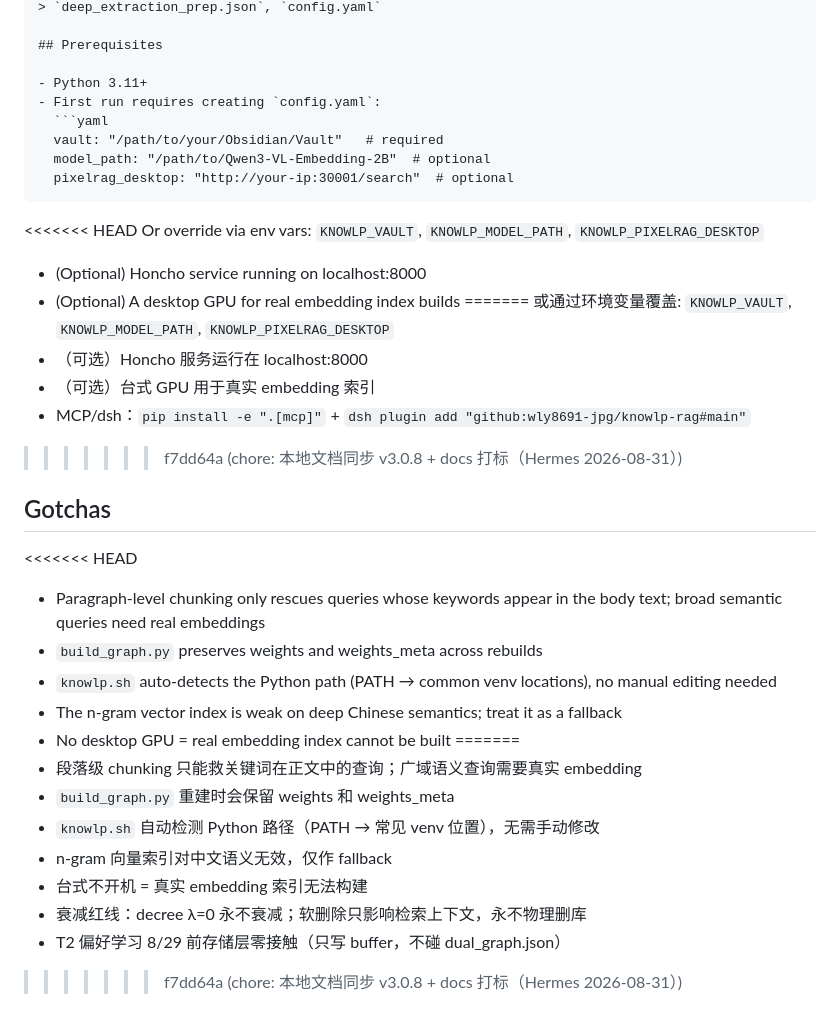
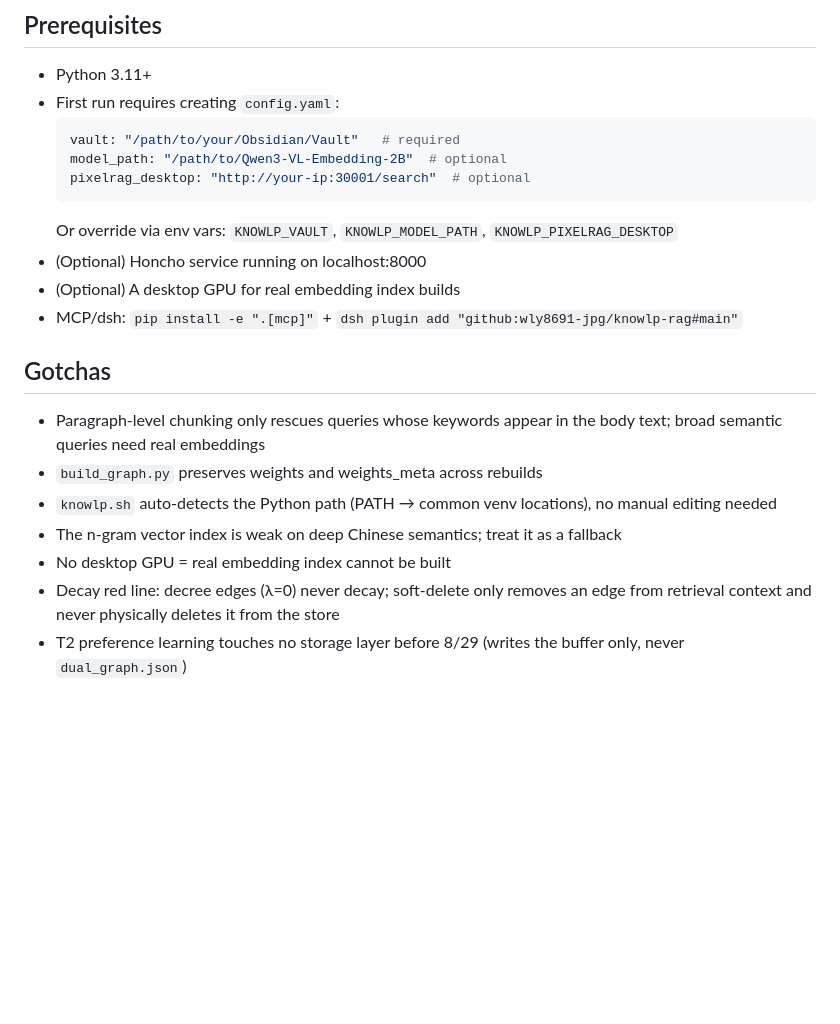
Before and after one commit to wly8691-jpg/knowlp-rag, a Markdown page: SKILL.md, the part around one of its changes. Rendered like a GitHub page; blank space fills up the shorter version.

````diff
--- a/SKILL.md
+++ b/SKILL.md
@@ -187,32 +113,20 @@ knowlp-graph/
   model_path: "/path/to/Qwen3-VL-Embedding-2B"  # optional
   pixelrag_desktop: "http://your-ip:30001/search"  # optional
   ```
-<<<<<<< HEAD
   Or override via env vars: `KNOWLP_VAULT`, `KNOWLP_MODEL_PATH`, `KNOWLP_PIXELRAG_DESKTOP`
 - (Optional) Honcho service running on localhost:8000
 - (Optional) A desktop GPU for real embedding index builds
-=======
-  或通过环境变量覆盖: `KNOWLP_VAULT`, `KNOWLP_MODEL_PATH`, `KNOWLP_PIXELRAG_DESKTOP`
-- （可选）Honcho 服务运行在 localhost:8000
-- （可选）台式 GPU 用于真实 embedding 索引
-- MCP/dsh：`pip install -e ".[mcp]"` + `dsh plugin add "github:wly8691-jpg/knowlp-rag#main"`
->>>>>>> f7dd64a (chore: 本地文档同步 v3.0.8 + docs 打标（Hermes 2026-08-31）)
+- MCP/dsh: `pip install -e ".[mcp]"` + `dsh plugin add "github:wly8691-jpg/knowlp-rag#main"`
 
 ## Gotchas
 
-<<<<<<< HEAD
 - Paragraph-level chunking only rescues queries whose keywords appear in the
   body text; broad semantic queries need real embeddings
 - `build_graph.py` preserves weights and weights_meta across rebuilds
 - `knowlp.sh` auto-detects the Python path (PATH → common venv locations), no manual editing needed
 - The n-gram vector index is weak on deep Chinese semantics; treat it as a fallback
 - No desktop GPU = real embedding index cannot be built
-=======
-- 段落级 chunking 只能救关键词在正文中的查询；广域语义查询需要真实 embedding
-- `build_graph.py` 重建时会保留 weights 和 weights_meta
-- `knowlp.sh` 自动检测 Python 路径（PATH → 常见 venv 位置），无需手动修改
-- n-gram 向量索引对中文语义无效，仅作 fallback
-- 台式不开机 = 真实 embedding 索引无法构建
-- 衰减红线：decree λ=0 永不衰减；软删除只影响检索上下文，永不物理删库
-- T2 偏好学习 8/29 前存储层零接触（只写 buffer，不碰 dual_graph.json）
->>>>>>> f7dd64a (chore: 本地文档同步 v3.0.8 + docs 打标（Hermes 2026-08-31）)
+- Decay red line: decree edges (λ=0) never decay; soft-delete only removes an
+  edge from retrieval context and never physically deletes it from the store
+- T2 preference learning touches no storage layer before 8/29 (writes the
+  buffer only, never `dual_graph.json`)
````
Also changed, not shown: other parts of SKILL.md (+44 -118 lines).
